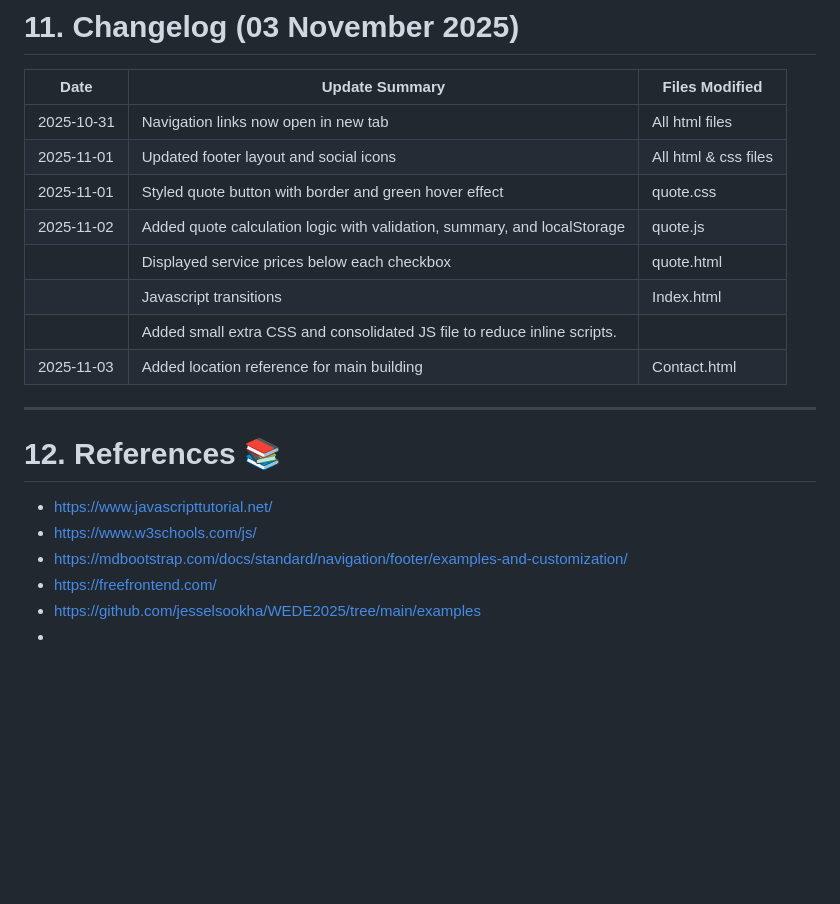
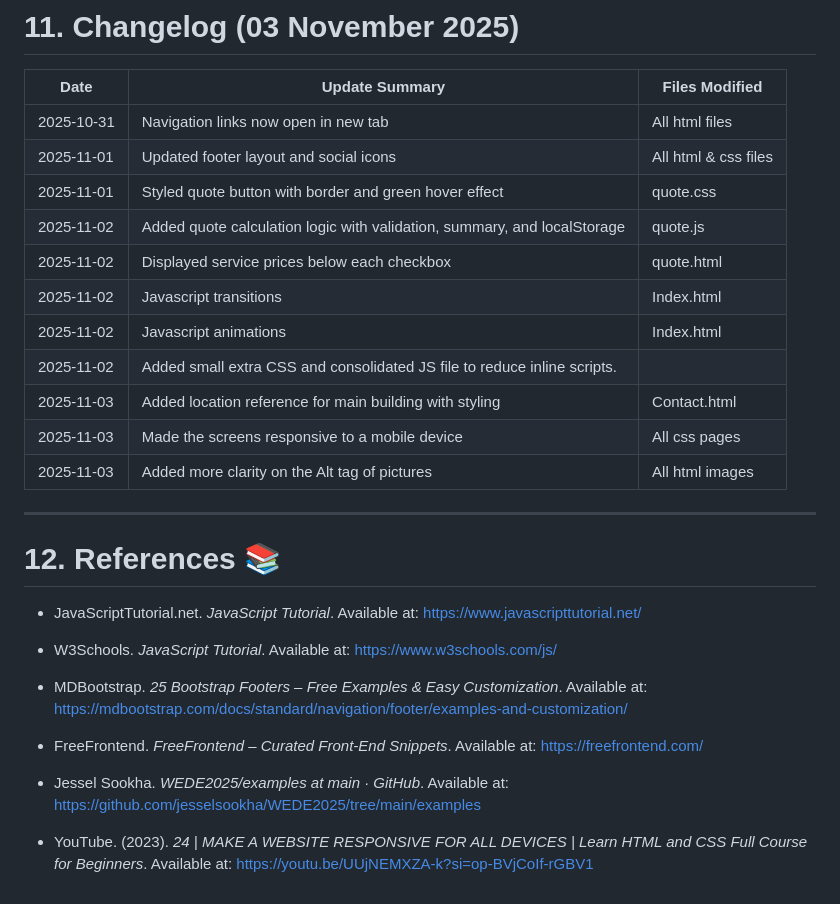
Before and after one commit to VCSTDN2024/wede5020-part-1-assignment-1-ST10483276, a Markdown page: README.md, the part around the change. GitHub-like rendering; blank space fills up the shorter version.

Commit message:
Updated README
Updated changelog with new entries and improved references section.

```diff
--- a/README.md
+++ b/README.md
@@ -179,21 +179,31 @@ To clonclude, The Clean Touch website is now consistent across all the pages tha
 # 11. Changelog (03 November 2025)
 | Date       | Update Summary                                                                   | Files Modified             |
 |------------|----------------------------------------------------------------------------------|----------------------------|
-|      2025-10-31       | Navigation links now open in new tab                                           | All html files                 |
-|          2025-11-01   | Updated footer layout and social icons                                         | All html & css files      |
-|        2025-11-01     | Styled quote button with border and green hover effect                         | quote.css                  |
-|       2025-11-02             | Added quote calculation logic with validation, summary, and localStorage       | quote.js                   |
-|                       | Displayed service prices below each checkbox                                   | quote.html                 |
-|                       | Javascript transitions                                  | Index.html           |
-|                       |Added small extra CSS and consolidated JS file to reduce inline scripts.        |
-|     2025-11-03                  | Added location reference for main building                                     | Contact.html                 |
+|                2025-10-31       | Navigation links now open in new tab                                           | All html files                |
+|                    2025-11-01   | Updated footer layout and social icons                                         | All html & css files          |
+|                  2025-11-01     | Styled quote button with border and green hover effect                         | quote.css                     |
+|          2025-11-02             | Added quote calculation logic with validation, summary, and localStorage       | quote.js                      |
+|       2025-11-02                | Displayed service prices below each checkbox                                   | quote.html                    |
+|       2025-11-02                | Javascript transitions                                                         | Index.html                    |
+|       2025-11-02                | Javascript animations                                                          | Index.html                    |
+|     2025-11-02                  |Added small extra CSS and consolidated JS file to reduce inline scripts.        |                               |
+|     2025-11-03                  | Added location reference for main building with styling                        | Contact.html                  |
+|     2025-11-03                  | Made the screens responsive to a mobile device                                 | All css pages                 |
+|     2025-11-03                  | Added more clarity on the Alt tag of pictures                                  | All html images                 |
+
+
 
 ---
 # 12. References 📚
-- https://www.javascripttutorial.net/
-- https://www.w3schools.com/js/
-- https://mdbootstrap.com/docs/standard/navigation/footer/examples-and-customization/
-- https://freefrontend.com/
-- https://github.com/jesselsookha/WEDE2025/tree/main/examples
--
--
+
+- JavaScriptTutorial.net. *JavaScript Tutorial*. Available at: https://www.javascripttutorial.net/
+
+- W3Schools. *JavaScript Tutorial*. Available at: https://www.w3schools.com/js/
+
+- MDBootstrap. *25 Bootstrap Footers – Free Examples & Easy Customization*. Available at: https://mdbootstrap.com/docs/standard/navigation/footer/examples-and-customization/
+
+- FreeFrontend. *FreeFrontend – Curated Front-End Snippets*. Available at: https://freefrontend.com/
+
+- Jessel Sookha. *WEDE2025/examples at main · GitHub*. Available at: https://github.com/jesselsookha/WEDE2025/tree/main/examples
+
+- YouTube. (2023). *24 | MAKE A WEBSITE RESPONSIVE FOR ALL DEVICES | Learn HTML and CSS Full Course for Beginners*. Available at: https://youtu.be/UUjNEMXZA-k?si=op-BVjCoIf-rGBV1
```
